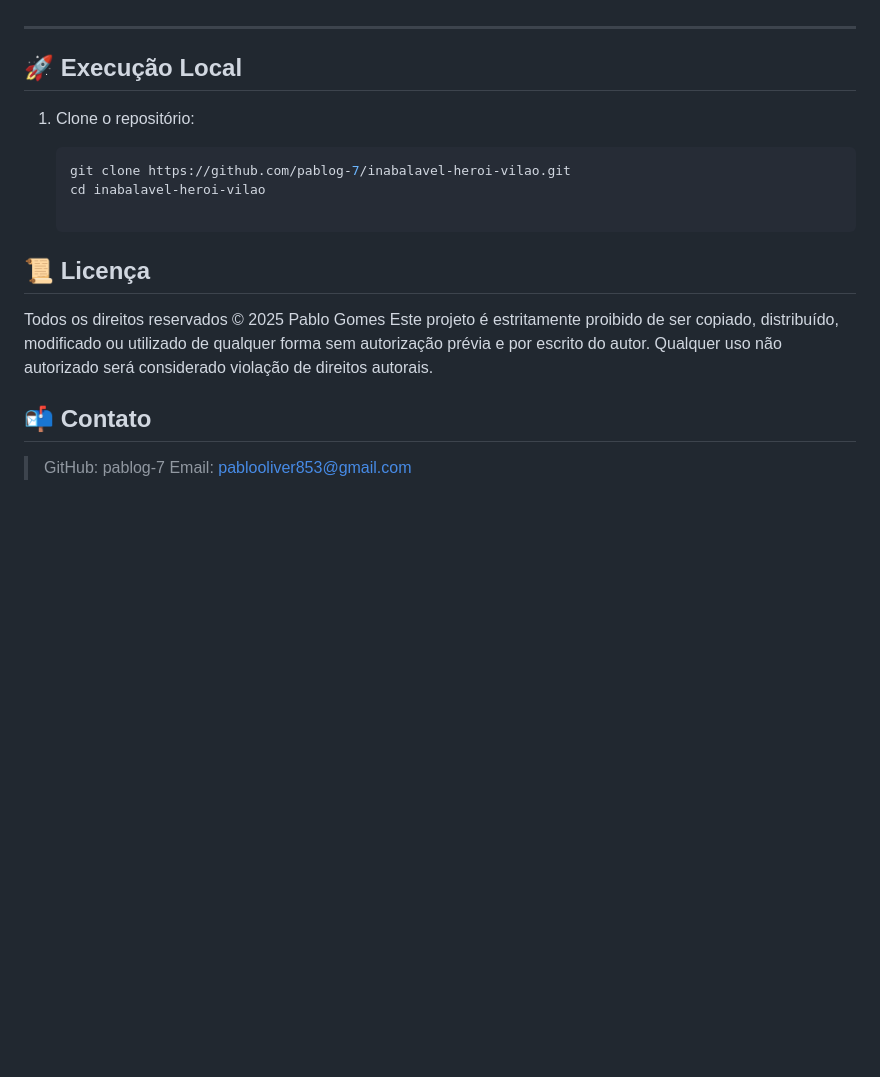
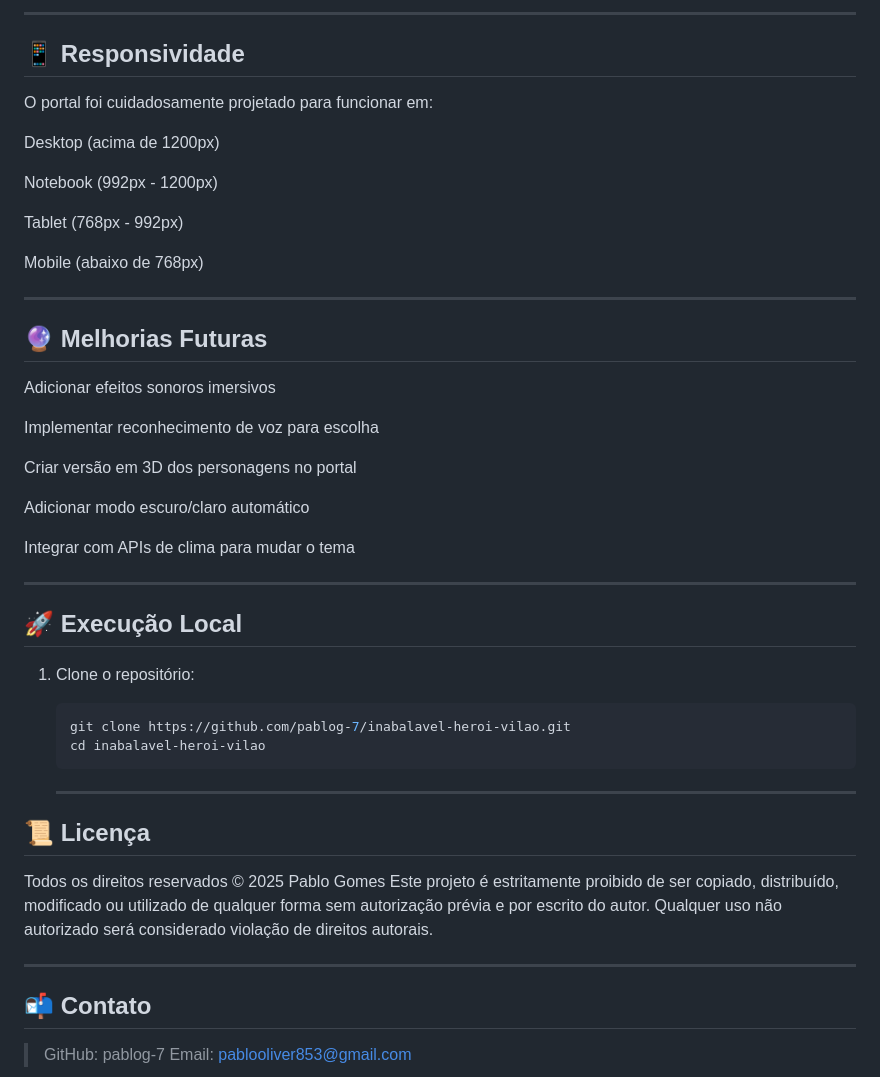
Before and after one commit to dbyookiwolfhero/inabalavel-heroi-vilao, a Markdown page: README.md, the part around the change printed below. Rendered like a GitHub page; blank space fills up the shorter version.

````diff
--- a/README.md
+++ b/README.md
@@ -63,3 +74,28 @@ Construído com **HTML5**, **CSS3** e **JavaScript**, o projeto entrega um trail
+---
+
+## 📱 Responsividade
+O portal foi cuidadosamente projetado para funcionar em:
+
+Desktop (acima de 1200px)
+
+Notebook (992px - 1200px)
+
+Tablet (768px - 992px)
+
+Mobile (abaixo de 768px)
+
+---
+
+## 🔮 Melhorias Futuras
+Adicionar efeitos sonoros imersivos
+
+Implementar reconhecimento de voz para escolha
+
+Criar versão em 3D dos personagens no portal
+
+Adicionar modo escuro/claro automático
+
+Integrar com APIs de clima para mudar o tema
 
 ---
 
@@ -70,11 +106,16 @@ Construído com **HTML5**, **CSS3** e **JavaScript**, o projeto entrega um trail
    ```bash
    git clone https://github.com/pablog-7/inabalavel-heroi-vilao.git
    cd inabalavel-heroi-vilao
+   ```
+
+   ---
 
 ## 📜 Licença
 Todos os direitos reservados © 2025 Pablo Gomes
 Este projeto é estritamente proibido de ser copiado, distribuído, modificado ou utilizado de qualquer forma sem autorização prévia e por escrito do autor. Qualquer uso não autorizado será considerado violação de direitos autorais.
 
+---
+
 ## 📬 Contato
 >GitHub: pablog-7
 >Email: pablooliver853@gmail.com
````
Also changed, not shown: other parts of README.md (+55 -44 lines).
